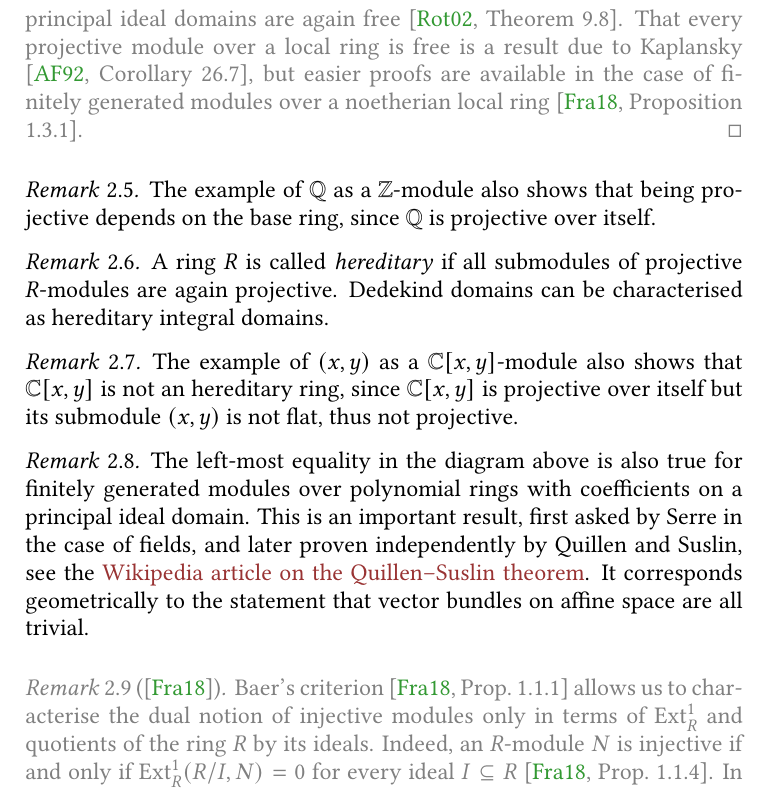
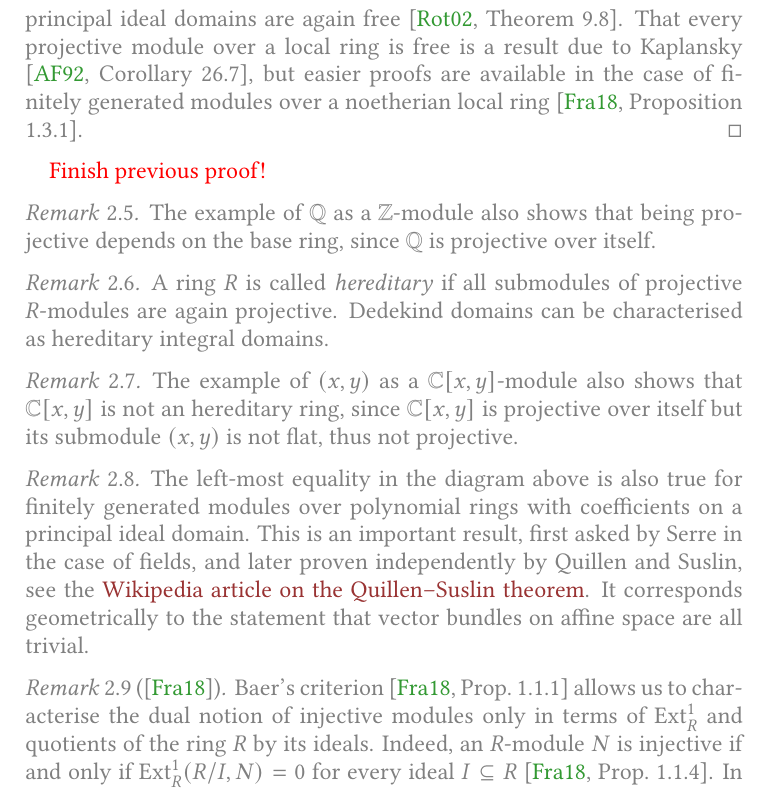
Before and after one commit to pedro-nlb/zc, a LaTeX paper (main.tex): part of page 5 of 11, cut so that both start at the same text. Compiled offline with pdfLaTeX.

Commit message:
Some updates

```diff
--- a/main.tex
+++ b/main.tex
@@ -666,6 +666,9 @@ In the above diagram, DD stands for Dedekind domain \cite[Definition I.3.2]{neu9
 \end{proof}
 }
 
+{\color{red}{Finish previous proof!}}
+
+{\color{gray}
 \begin{rem}
     The example of $\Q$ as a $\Z$-module also shows that being projective depends on the base ring, since $\Q$ is projective over itself.
 \end{rem}
@@ -685,7 +688,6 @@ In the above diagram, DD stands for Dedekind domain \cite[Definition I.3.2]{neu9
     It corresponds geometrically to the statement that vector bundles on affine space are all trivial.
 \end{rem}
 
-{\color{gray}
 \begin{rem}[{\cite{fra18}}]
     Baer's criterion \cite[Prop.~1.1.1]{fra18} allows us to characterise the dual notion of injective modules only in terms of $\Ext^{1}_{R}$ and quotients of the ring $R$ by its ideals.
     Indeed, an $R$-module $N$ is injective if and only if $\Ext^{1}_{R}(R/I,N)=0$ for every ideal $I\subseteq R$ \cite[Prop.~1.1.4]{fra18}.
```
Also changed, not shown: main.pdf.
